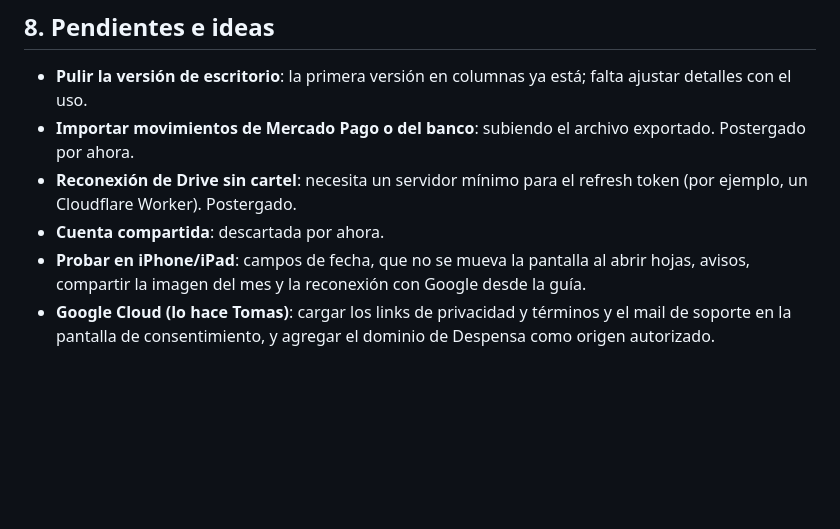
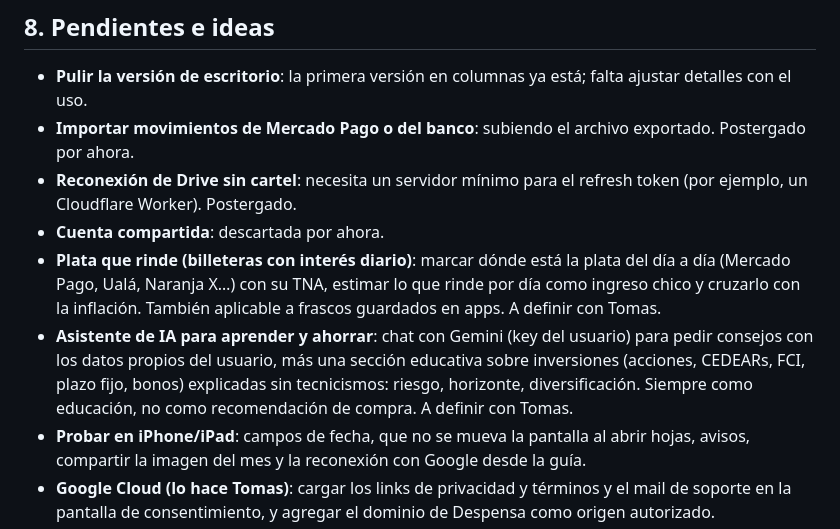
Before and after one commit to Receater/receater.github.io, a Markdown page: CONTEXTO.md, the part around the change. GitHub-like rendering; blank space fills up the shorter version.

Commit message:
CONTEXTO: anotar billeteras con rendimiento y asistente de IA como pendientes
Co-Authored-By: Claude Opus 5.5 <noreply@anthropic.com>
Claude-Session: https://claude.ai/code/session_01AA61SfkQpKGjPkt4E7Ba4Q

```diff
--- a/CONTEXTO.md
+++ b/CONTEXTO.md
@@ -209,6 +209,8 @@ Receater es una app web (PWA, un solo `index.html`) para anotar gastos, ingresos
 - **Importar movimientos de Mercado Pago o del banco**: subiendo el archivo exportado. Postergado por ahora.
 - **Reconexión de Drive sin cartel**: necesita un servidor mínimo para el refresh token (por ejemplo, un Cloudflare Worker). Postergado.
 - **Cuenta compartida**: descartada por ahora.
+- **Plata que rinde (billeteras con interés diario)**: marcar dónde está la plata del día a día (Mercado Pago, Ualá, Naranja X…) con su TNA, estimar lo que rinde por día como ingreso chico y cruzarlo con la inflación. También aplicable a frascos guardados en apps. A definir con Tomas.
+- **Asistente de IA para aprender y ahorrar**: chat con Gemini (key del usuario) para pedir consejos con los datos propios del usuario, más una sección educativa sobre inversiones (acciones, CEDEARs, FCI, plazo fijo, bonos) explicadas sin tecnicismos: riesgo, horizonte, diversificación. Siempre como educación, no como recomendación de compra. A definir con Tomas.
 - **Probar en iPhone/iPad**: campos de fecha, que no se mueva la pantalla al abrir hojas, avisos, compartir la imagen del mes y la reconexión con Google desde la guía.
 - **Google Cloud (lo hace Tomas)**: cargar los links de privacidad y términos y el mail de soporte en la pantalla de consentimiento, y agregar el dominio de Despensa como origen autorizado.
 - **Verificación de la app en Google**: para sacar el aviso de "app no verificada". Requiere cargar privacidad y términos en la pantalla de consentimiento.
```
